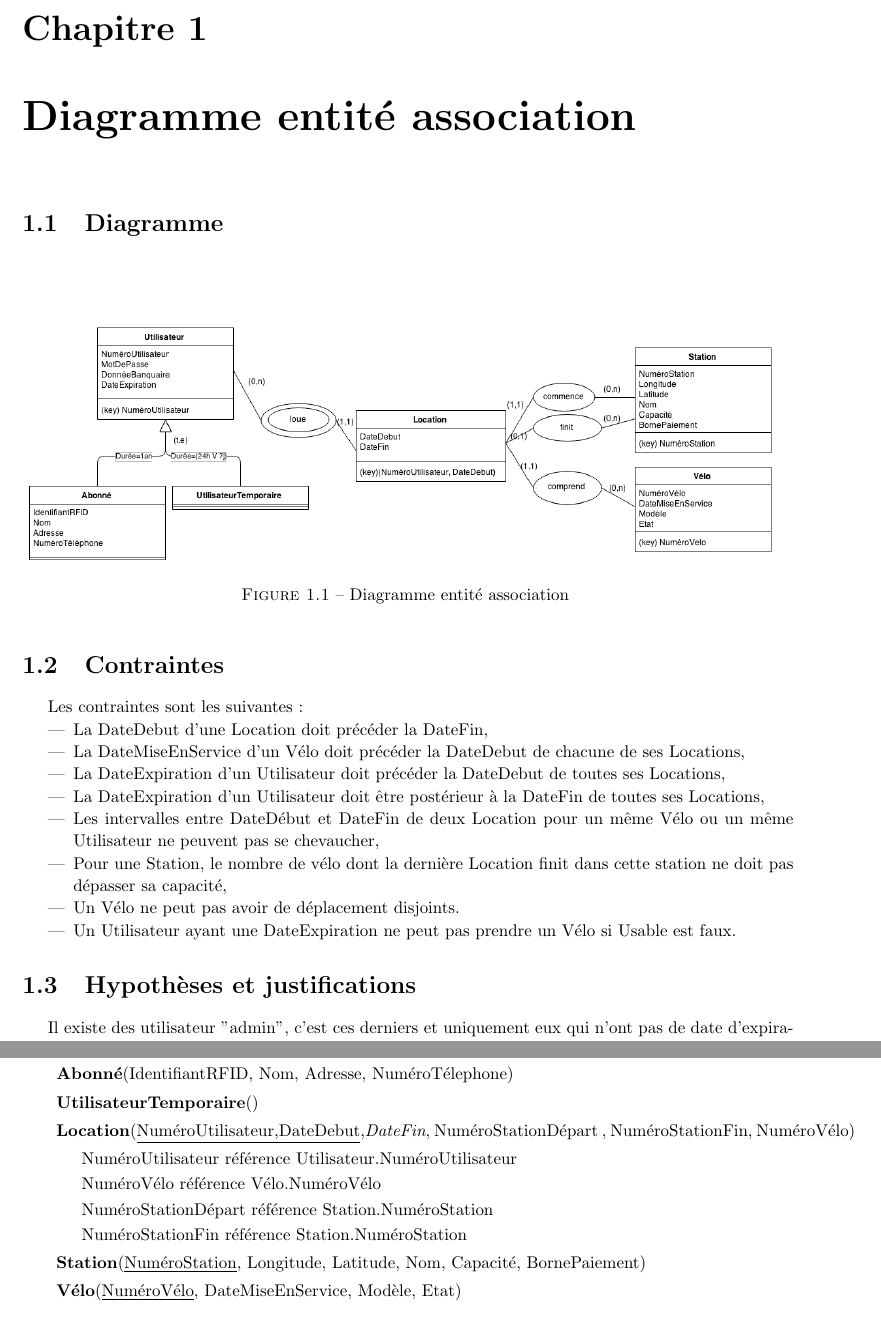
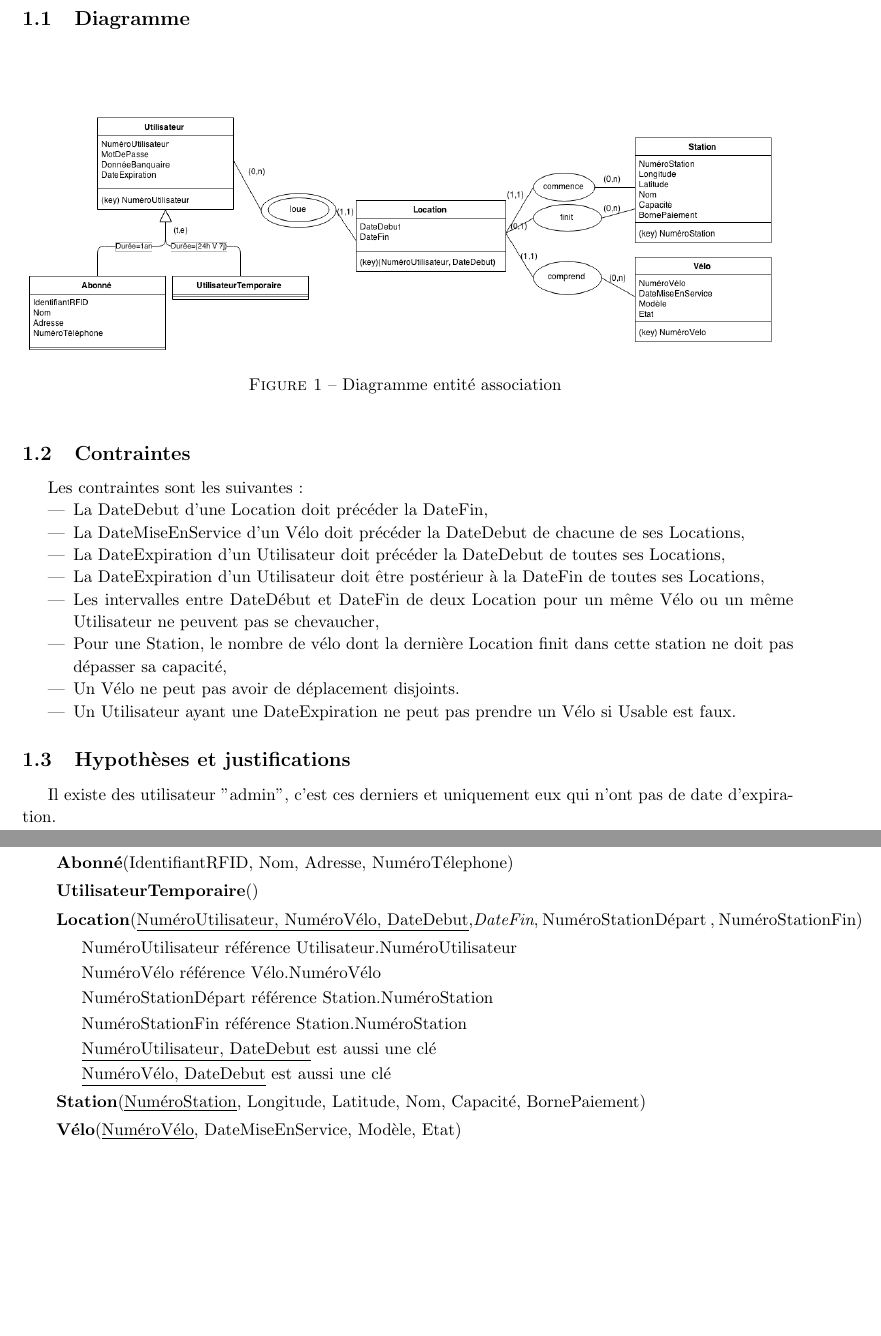
Before and after one commit to PierreGe/db-project, a LaTeX document (rapport/part1/rapport-part1.tex): two parts of pages 3 and 5 of 5 before the commit and two parts of pages 3 and 4 of 4 after it, joined at a grey line, cut at the place of the change, the shorter picture padded with empty space. Compiled offline with pdfLaTeX.

Commit message:
[fix] mise en page

```diff
--- a/rapport/part1/rapport-part1.tex
+++ b/rapport/part1/rapport-part1.tex
@@ -1,4 +1,4 @@
-\documentclass[a4paper,10pt]{report}
+\documentclass[a4paper,10pt]{article}
 \usepackage[french]{babel}
 \usepackage[utf8]{inputenc}
 \usepackage[left=2.5cm,top=2cm,right=2.5cm,nohead,nofoot]{geometry}
@@ -33,15 +33,17 @@
 
 \tableofcontents
 
+\pagebreak
 
-\chapter{Diagramme entité association}
-\section{Diagramme}
+
+\section{Diagramme entité association}
+\subsection{Diagramme}
 \begin{figure}[hbt]
   \includegraphics[scale=0.4]{dia/diagramme-entite-association.png}
   \caption{Diagramme entité association
 }
 \end{figure}
-\section{Contraintes}
+\subsection{Contraintes}
 Les contraintes sont les suivantes :
 \begin{itemize}
   \item La DateDebut d'une Location doit précéder la DateFin,
@@ -53,7 +55,7 @@ Les contraintes sont les suivantes :
   \item Un Vélo ne peut pas avoir de déplacement disjoints.
   \item Un Utilisateur ayant une DateExpiration ne peut pas prendre un Vélo si Usable est faux.
 \end{itemize}
-\section{Hypothèses et justifications}
+\subsection{Hypothèses et justifications}
 
 % que ce passe-t-il si un utilisateur est temporaire puis s'abonne?
 
@@ -83,12 +85,14 @@ Le champs MotDePasse contient un hash cryptographique du mot de passe et non le
 \item[] \textbf{UtilisateurTemporaire}()
 	%ICI heritage ?
 
-\item[] \textbf{Location}(\underline{NuméroUtilisateur,DateDebut},\textit{DateFin}, NuméroStationDépart , NuméroStationFin, NuméroVélo) % par sur de la notation pour NuméroStationDépart ???
+\item[] \textbf{Location}(\underline{NuméroUtilisateur, NuméroVélo, DateDebut},\textit{DateFin}, NuméroStationDépart , NuméroStationFin) % par sur de la notation pour NuméroStationDépart ???
 	\begin{description}
 	\item[] NuméroUtilisateur référence Utilisateur.NuméroUtilisateur
 	\item[] NuméroVélo référence Vélo.NuméroVélo
 	\item[] NuméroStationDépart référence Station.NuméroStation
 	\item[] NuméroStationFin référence Station.NuméroStation
+	\item \underline{NuméroUtilisateur, DateDebut} est aussi une clé
+	\item \underline{NuméroVélo, DateDebut} est aussi une clé
 	\end{description}
 
 \item[] \textbf{Station}(\underline{NuméroStation}, Longitude, Latitude, Nom, Capacité, BornePaiement)
```
Also changed, not shown: rapport/part1/rapport-part1.tex (8 more changed lines).
